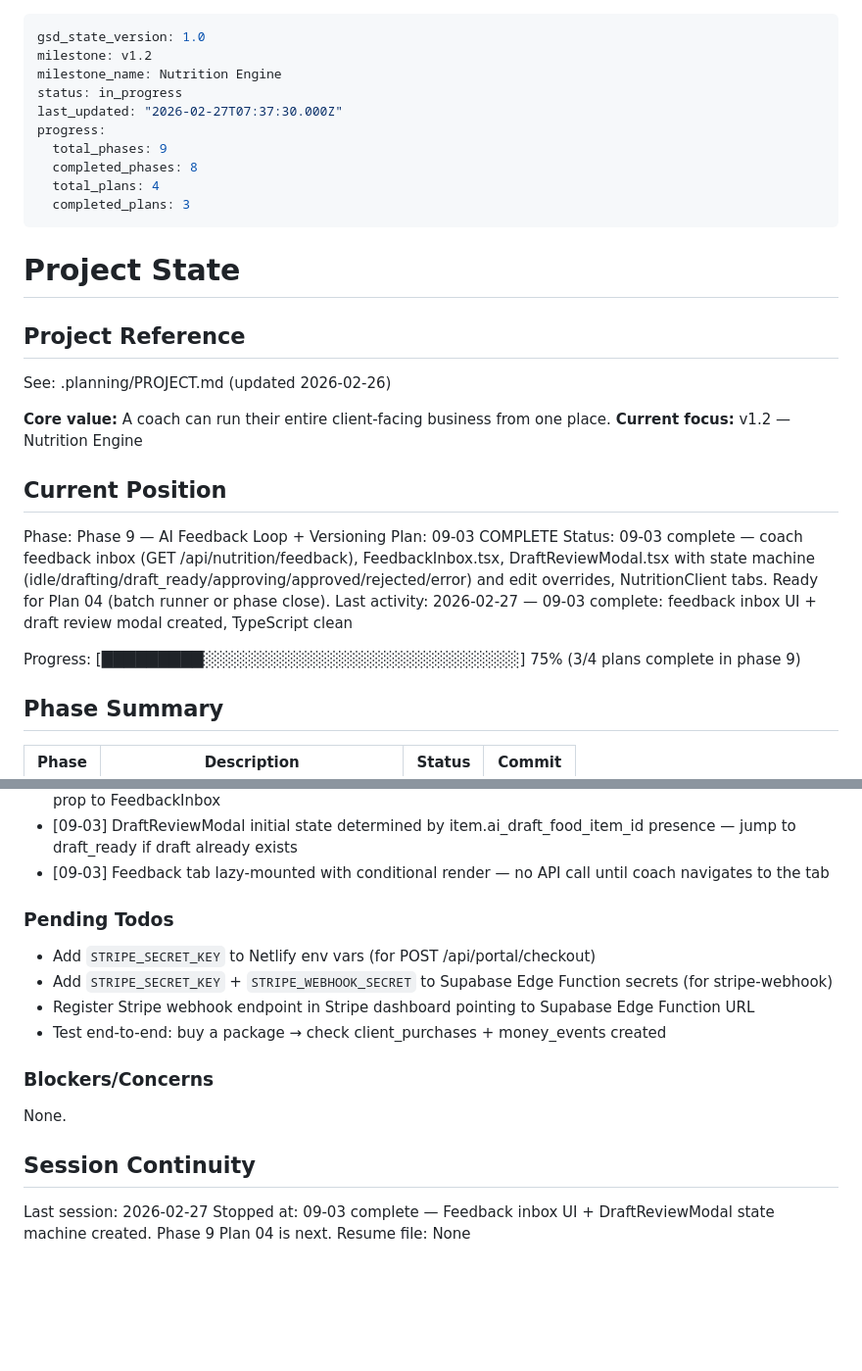
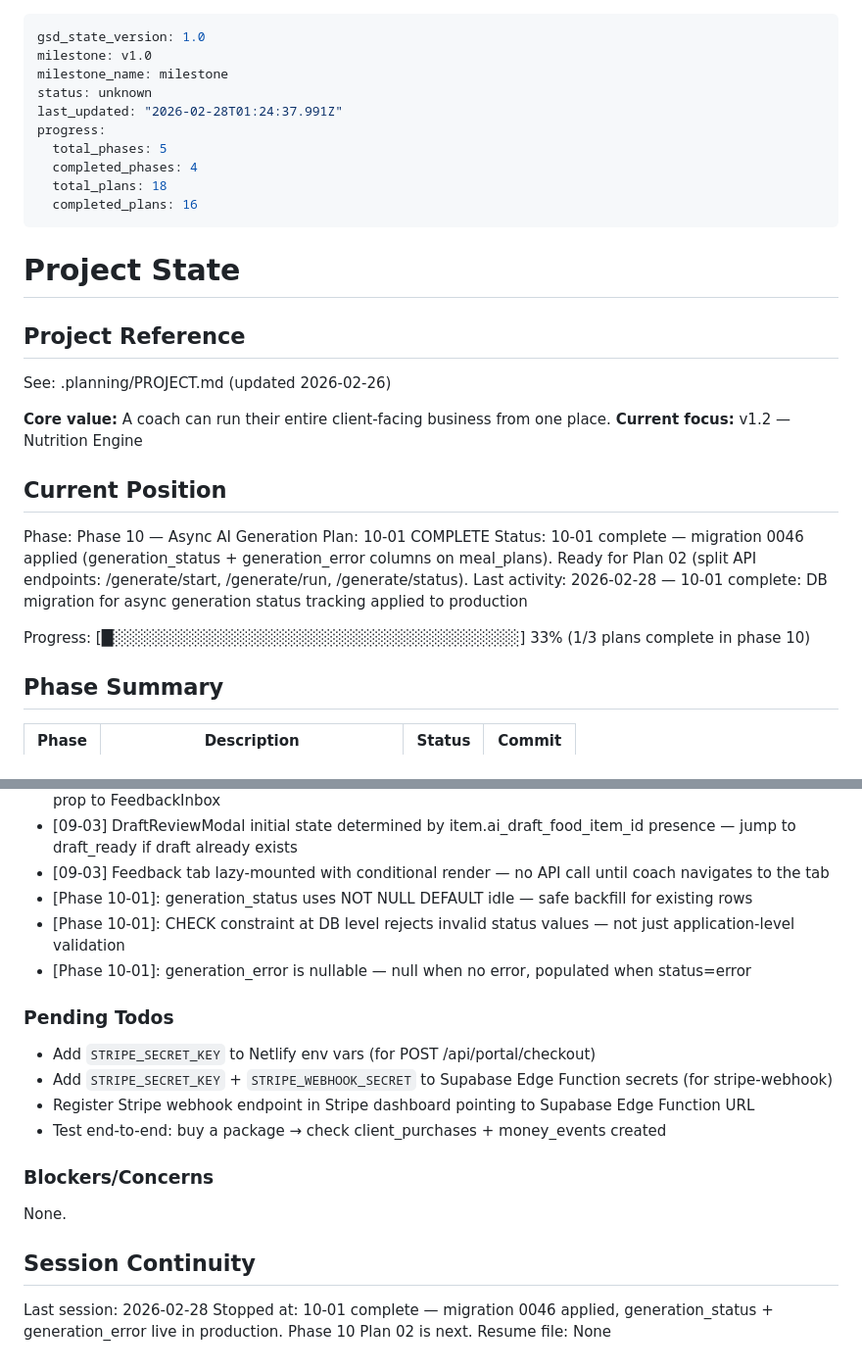
Before and after one commit to Morgs-75/coach-os, a Markdown page: .planning/STATE.md, 2 parts joined by grey strips. Shown at 98% size. Drawn GitHub-style; blank space fills up the shorter version.

Commit message:
docs(10-01): complete async-generation migration plan — 0046 applied to production
- 10-01-SUMMARY.md: generation_status + generation_error columns live
- STATE.md: advanced to phase 10 plan 02
- ROADMAP.md: phase 10 marked in-progress (1/3 plans complete)

Co-Authored-By: Claude Sonnet 4.6 <noreply@anthropic.com>

```diff
--- a/.planning/STATE.md
+++ b/.planning/STATE.md
@@ -1,14 +1,14 @@
 ---
 gsd_state_version: 1.0
-milestone: v1.2
-milestone_name: Nutrition Engine
-status: in_progress
-last_updated: "2026-02-27T07:37:30.000Z"
+milestone: v1.0
+milestone_name: milestone
+status: unknown
+last_updated: "2026-02-28T01:24:37.991Z"
 progress:
-  total_phases: 9
-  completed_phases: 8
-  total_plans: 4
-  completed_plans: 3
+  total_phases: 5
+  completed_phases: 4
+  total_plans: 18
+  completed_plans: 16
 ---
 
 # Project State
@@ -22,12 +22,12 @@ See: .planning/PROJECT.md (updated 2026-02-26)
 
 ## Current Position
 
-Phase: Phase 9 — AI Feedback Loop + Versioning
-Plan: 09-03 COMPLETE
-Status: 09-03 complete — coach feedback inbox (GET /api/nutrition/feedback), FeedbackInbox.tsx, DraftReviewModal.tsx with state machine (idle/drafting/draft_ready/approving/approved/rejected/error) and edit overrides, NutritionClient tabs. Ready for Plan 04 (batch runner or phase close).
-Last activity: 2026-02-27 — 09-03 complete: feedback inbox UI + draft review modal created, TypeScript clean
+Phase: Phase 10 — Async AI Generation
+Plan: 10-01 COMPLETE
+Status: 10-01 complete — migration 0046 applied (generation_status + generation_error columns on meal_plans). Ready for Plan 02 (split API endpoints: /generate/start, /generate/run, /generate/status).
+Last activity: 2026-02-28 — 10-01 complete: DB migration for async generation status tracking applied to production
 
-Progress: [█████████░░░░░░░░░░░░░░░░░░░░░░░░░░░░] 75% (3/4 plans complete in phase 9)
+Progress: [█░░░░░░░░░░░░░░░░░░░░░░░░░░░░░░░░░░░░] 33% (1/3 plans complete in phase 10)
 
 ## Phase Summary
 
@@ -97,6 +97,9 @@ Progress: [█████████░░░░░░░░░░░░░░
 - [09-03] orgId stored in NutritionClient state from membership.org_id set during loadData — passed as prop to FeedbackInbox
 - [09-03] DraftReviewModal initial state determined by item.ai_draft_food_item_id presence — jump to draft_ready if draft already exists
 - [09-03] Feedback tab lazy-mounted with conditional render — no API call until coach navigates to the tab
+- [Phase 10-01]: generation_status uses NOT NULL DEFAULT idle — safe backfill for existing rows
+- [Phase 10-01]: CHECK constraint at DB level rejects invalid status values — not just application-level validation
+- [Phase 10-01]: generation_error is nullable — null when no error, populated when status=error
 
 ### Pending Todos
 
@@ -111,6 +114,6 @@ None.
 
 ## Session Continuity
 
-Last session: 2026-02-27
-Stopped at: 09-03 complete — Feedback inbox UI + DraftReviewModal state machine created. Phase 9 Plan 04 is next.
+Last session: 2026-02-28
+Stopped at: 10-01 complete — migration 0046 applied, generation_status + generation_error live in production. Phase 10 Plan 02 is next.
 Resume file: None
```
Also changed, not shown: .planning/ROADMAP.md (+2 -2 lines), 1 other file.
